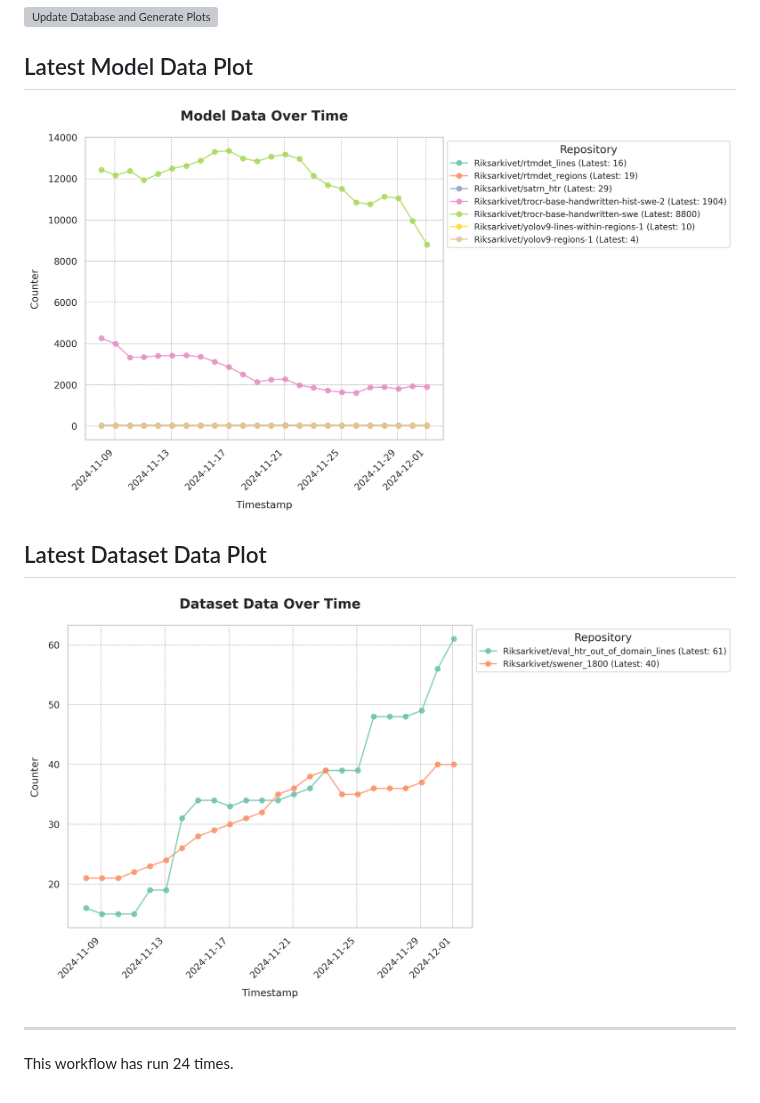
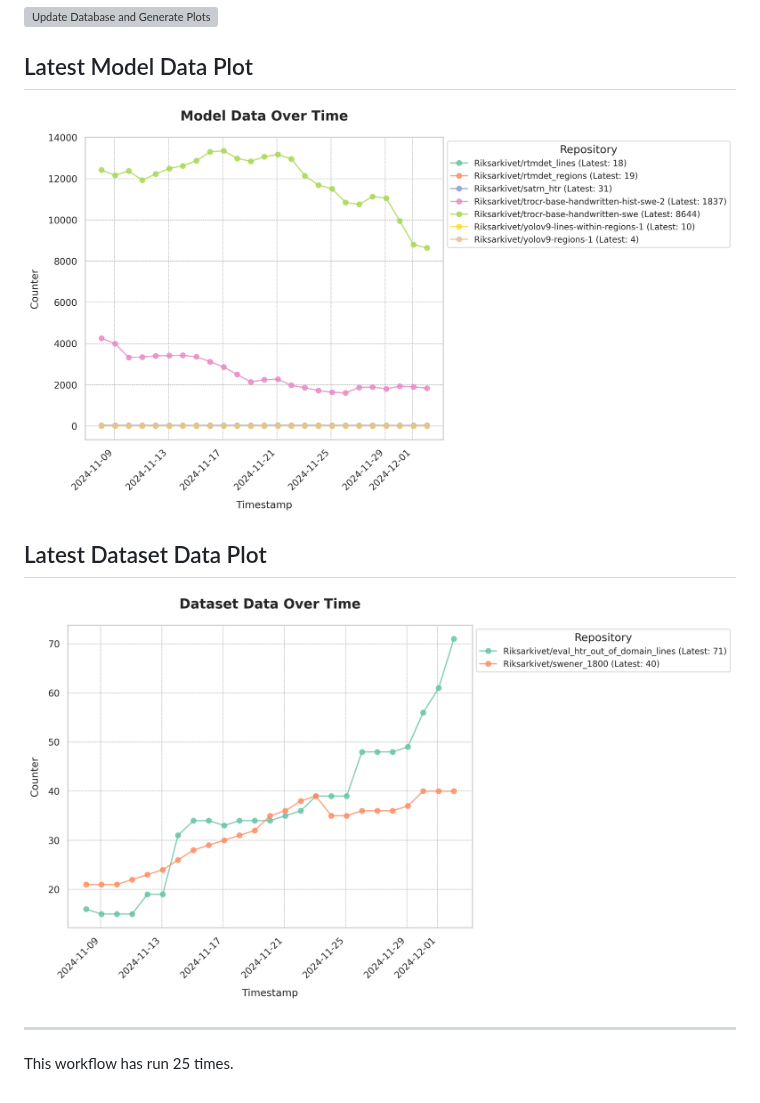
Before and after one commit to Borg93/hf_stats, a Markdown page: README.md, the part around the change. Drawn GitHub-style; pictures changed too: plots/dataset_data_plot.png, plots/model_data_plot.png; grey boxes are pictures that could not be loaded.

Commit message:
Update database and plots

```diff
--- a/README.md
+++ b/README.md
@@ -9,4 +9,4 @@
 [![Dataset Data Plot](plots/dataset_data_plot.png)](https://github.com/Borg93/hf_stats/blob/main/plots/dataset_data_plot.png)
 ___
 
-This workflow has run 24 times.
+This workflow has run 25 times.
```
Also changed, not shown: 1 other file.
